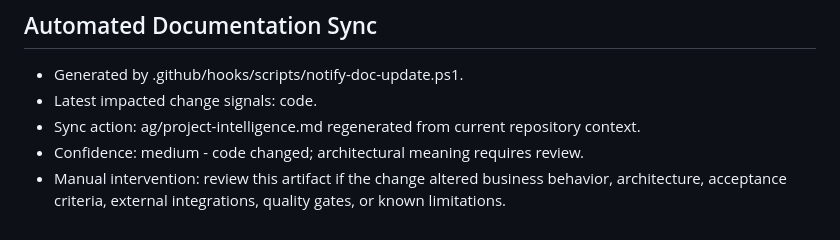
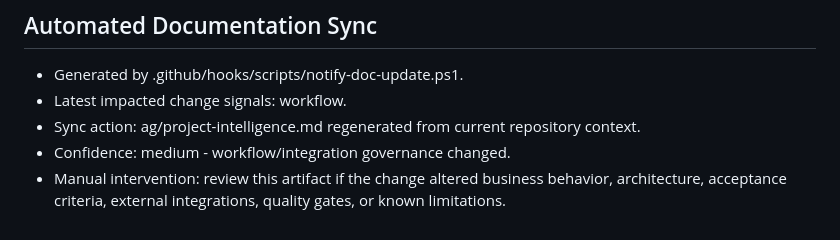
Before and after one commit to VikramSiddavattam/Capstone_Github, a Markdown page: documentation/architecture.md, the part around the change. Drawn GitHub-style.

```diff
--- a/documentation/architecture.md
+++ b/documentation/architecture.md
@@ -175,10 +175,10 @@ to a future release.
 ## Automated Documentation Sync
 
 - Generated by .github/hooks/scripts/notify-doc-update.ps1.
-- Latest impacted change signals: code.
+- Latest impacted change signals: workflow.
 - Sync action:
 ag/project-intelligence.md regenerated from current repository context.
-- Confidence: medium - code changed; architectural meaning requires review.
+- Confidence: medium - workflow/integration governance changed.
 - Manual intervention: review this artifact if the change altered business behavior, architecture, acceptance criteria, external integrations, quality gates, or known limitations.
 
 <!-- END AUTO-GENERATED DOCUMENTATION SYNC -->
```
Also changed, not shown: documentation/verification-report.md (+1 -1 lines), rag/project-intelligence.md (+4 -7 lines).
